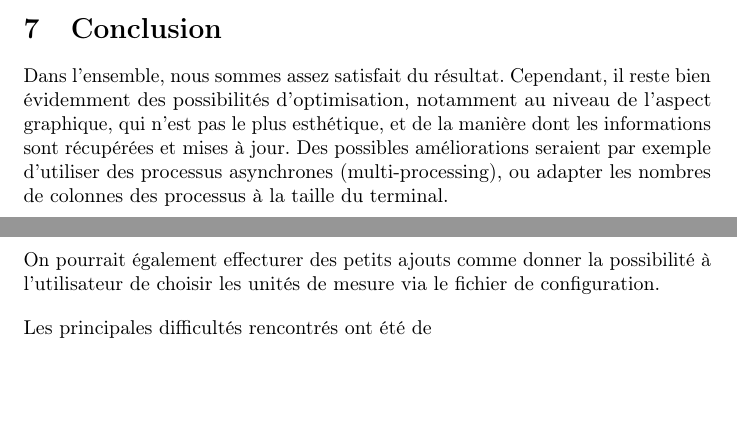
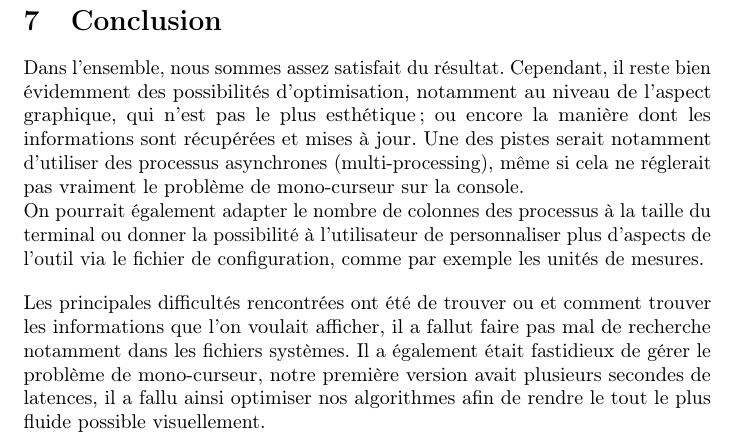
Before and after one commit to En3ide/Monitoring_Mission-Shell-, a LaTeX document (rapport/rapport.tex): two parts of pages 5 and 6 of 10 before the commit and part of page 6 of 10 after it, the two joined at a grey line, cut so that both start at the same text, the shorter picture padded with empty space. Compiled offline with pdfLaTeX.

Commit message:
conclusion

```diff
--- a/rapport/rapport.tex
+++ b/rapport/rapport.tex
@@ -183,13 +183,15 @@ update_log_time=60
 % 6. Conclusion
 \section{Conclusion}
-Dans l'ensemble, nous sommes assez satisfait du résultat. Cependant, il reste bien évidemment des possibilités d'optimisation, notamment au niveau de l'aspect graphique, qui n'est pas le plus esthétique,
-et de la manière dont les informations sont récupérées et mises à jour.
-Des possibles améliorations seraient par exemple d'utiliser des processus asynchrones (multi-processing), ou adapter les nombres de colonnes des processus à la taille du terminal.
+Dans l'ensemble, nous sommes assez satisfait du résultat. Cependant, il reste bien évidemment des possibilités d'optimisation, notamment au niveau de l'aspect graphique, qui n'est pas le plus esthétique;
+ou encore la manière dont les informations sont récupérées et mises à jour.
+Une des pistes serait notamment d'utiliser des processus asynchrones (multi-processing), même si cela ne réglerait pas vraiment le problème de mono-curseur sur la console.
 
-On pourrait également effecturer des petits ajouts comme donner la possibilité à l'utilisateur de choisir les unités de mesure via le fichier de configuration.
+On pourrait également adapter le nombre de colonnes des processus à la taille du terminal ou donner la possibilité à l'utilisateur de personnaliser plus d'aspects de l'outil via le fichier de configuration, comme par exemple les unités de mesures.
 \vspace{1em}
 
-Les principales difficultés rencontrés ont été de
+Les principales difficultés rencontrées ont été de trouver ou et comment trouver les informations que l'on voulait afficher, il a fallut faire pas mal de recherche notamment dans les fichiers systèmes.
+Il a également était fastidieux de gérer le problème de mono-curseur, notre première version avait plusieurs secondes de latences, il a fallu ainsi optimiser nos algorithmes afin de rendre le tout le plus fluide possible visuellement.
+
 
 % 7. Annexe
 \newpage
```
Also changed, not shown: README.md, rapport/rapport.pdf, rapport/rapport.tex (2 more changed lines), 5 other files.
